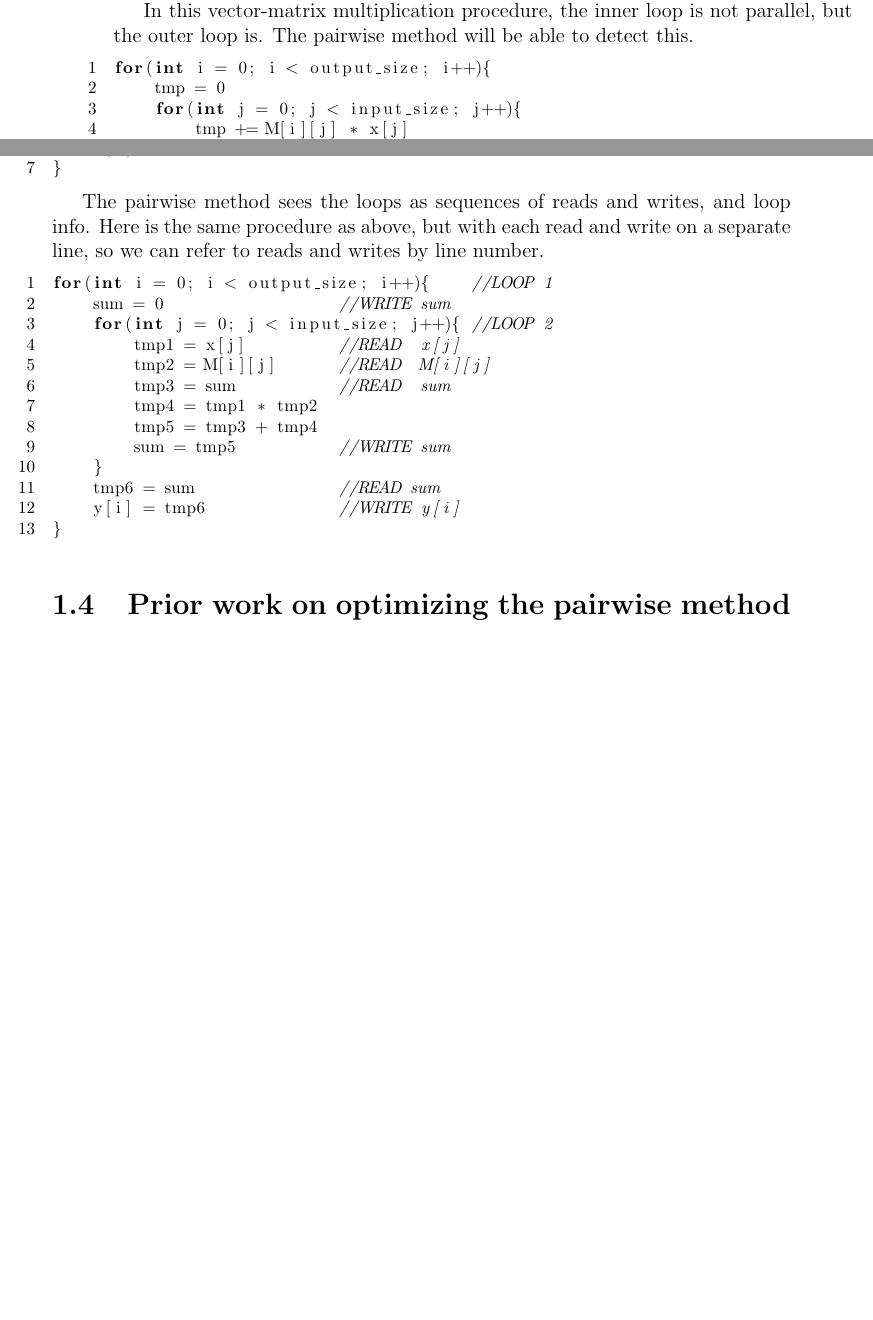
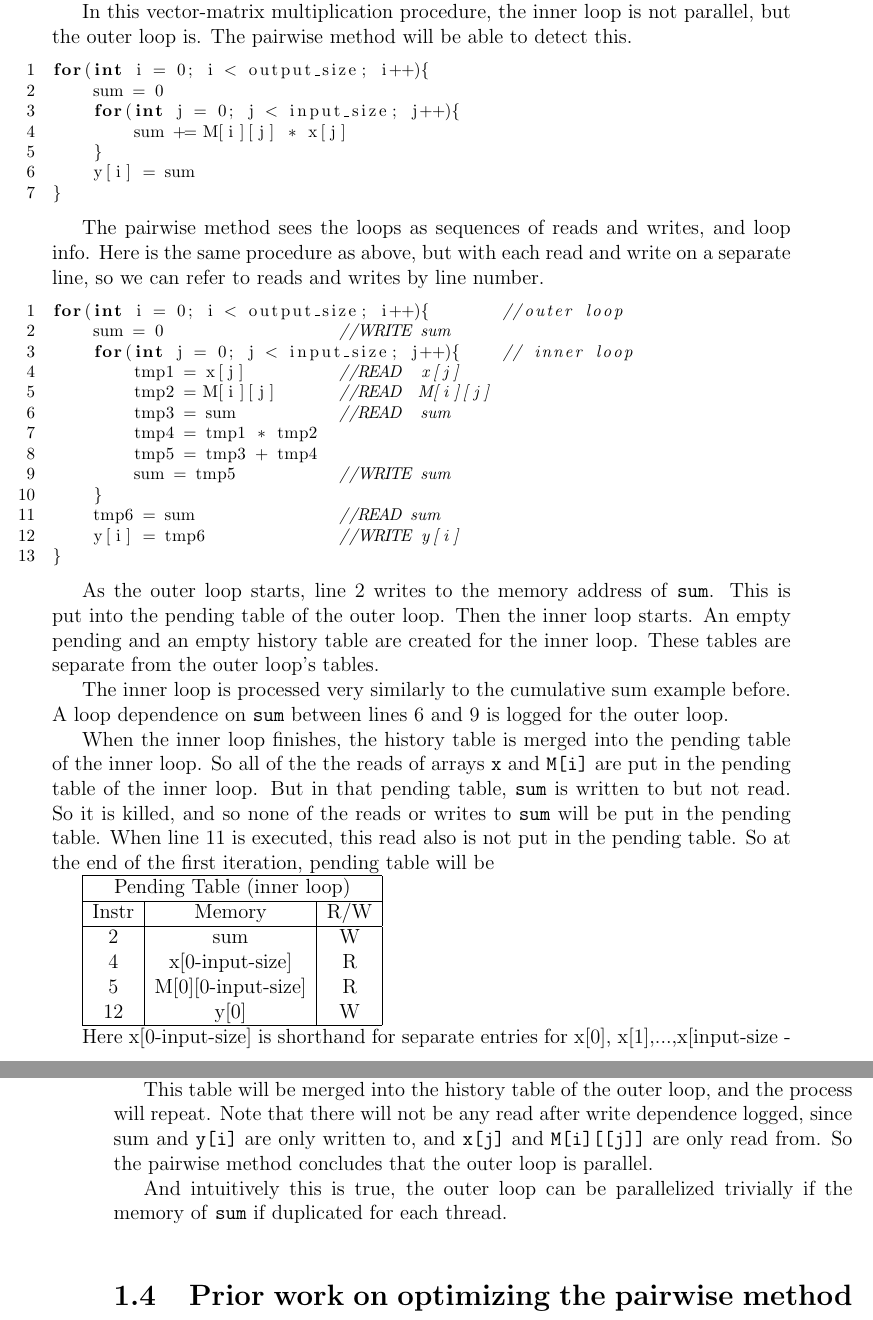
Before and after one commit to benblack769/thesis, a LaTeX thesis (thesis.tex): two parts of pages 31 and 32 of 56 before the commit and two parts of pages 32 and 33 of 58 after it, joined at a grey line, cut so that both start at the same text, the shorter picture padded with empty space. Compiled offline with pdfLaTeX.

Commit message:
added more examples and edits

```diff
--- a/thesis.tex
+++ b/thesis.tex
@@ -589,20 +601,20 @@ LOOP END
 
 		\begin{lstlisting}
 for(int i = 0; i < output_size; i++){
-	tmp = 0
+	sum = 0
 	for(int j = 0; j < input_size; j++){
-		tmp += M[i][j] * x[j]
+		sum += M[i][j] * x[j]
 	}
-	y[i] = tmp
+	y[i] = sum
 }
 		\end{lstlisting}
 
 		The pairwise method sees the loops as sequences of reads and writes, and loop info. Here is the same procedure as above, but with each read and write on a separate line, so we can refer to reads and writes by line number.
 
 		\begin{lstlisting}
-for(int i = 0; i < output_size; i++){	 //LOOP 1
+for(int i = 0; i < output_size; i++){	 	//outer loop
 	sum = 0					//WRITE sum
-	for(int j = 0; j < input_size; j++){ //LOOP 2
+	for(int j = 0; j < input_size; j++){ 	// inner loop
 		tmp1 = x[j]			//READ  x[j]
 		tmp2 = M[i][j]		//READ  M[i][j]
 		tmp3 = sum			//READ  sum
@@ -616,6 +628,31 @@ for(int i = 0; i < output_size; i++){	 //LOOP 1
 		\end{lstlisting}
 
 
+		As the outer loop starts, line 2 writes to the memory address of \texttt{sum}. This is put into the pending table of the outer loop. Then the inner loop starts. An empty pending and an empty history table are created for the inner loop. These tables are separate from the outer loop's tables.
+
+		The inner loop is processed very similarly to the cumulative sum example before. A loop dependence on \texttt{sum} between lines 6 and 9 is logged for the outer loop.
+
+		When the inner loop finishes, the history table is merged into the pending table of the inner loop. So all of the the reads of arrays \texttt{x} and \texttt{M[i]} are put in the pending table of the inner loop. But in that pending table, \texttt{sum} is written to but not read. So it is killed, and so none of the reads or writes to \texttt{sum} will be put in the pending table. When line 11 is executed, this read also is not put in the pending table.
+		So at the end of the first iteration, pending table will be
+
+		\begin{tabular}{ |c|c|c| }
+			\hline
+			\multicolumn{3}{|c|}{Pending Table (inner loop)} \\
+			\hline
+			Instr & Memory & R/W \\
+			\hline
+			2 & sum & W \\
+			4 & x[0-input-size] & R \\
+			5 & M[0][0-input-size] & R \\
+			12 & y[0] & W \\
+			\hline
+		\end{tabular}
+
+		Here x[0-input-size] is shorthand for separate entries for x[0], x[1],...,x[input-size - 1].
+
+		This table will be merged into the history table of the outer loop, and the process will repeat. Note that there will not be any read after write dependence logged, since \text{sum} and \texttt{y[i]} are only written to, and \texttt{x[j]} and \texttt{M[i][[j]]} are only read from. So the pairwise method concludes that the outer loop is parallel.
+
+		And intuitively this is true, the outer loop can be parallelized trivially if the memory of \texttt{sum} if duplicated for each thread.
 
 	\section{Prior work on optimizing the pairwise method}
 
```
Also changed, not shown: thesis.tex (34 more changed lines).
